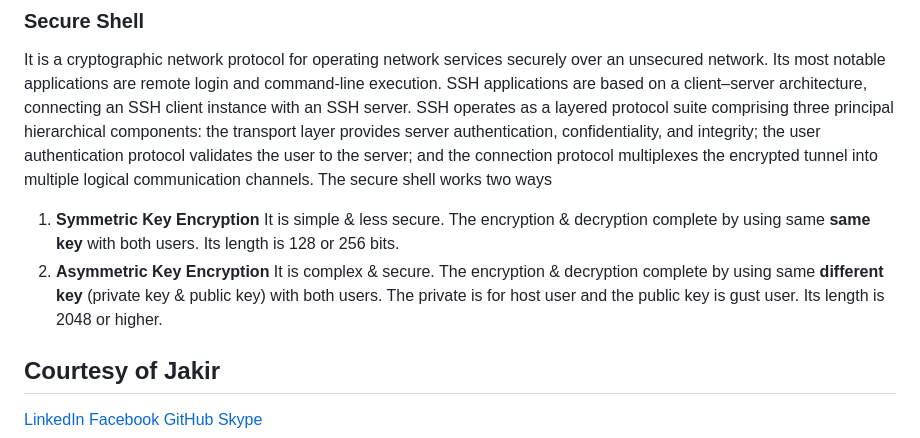
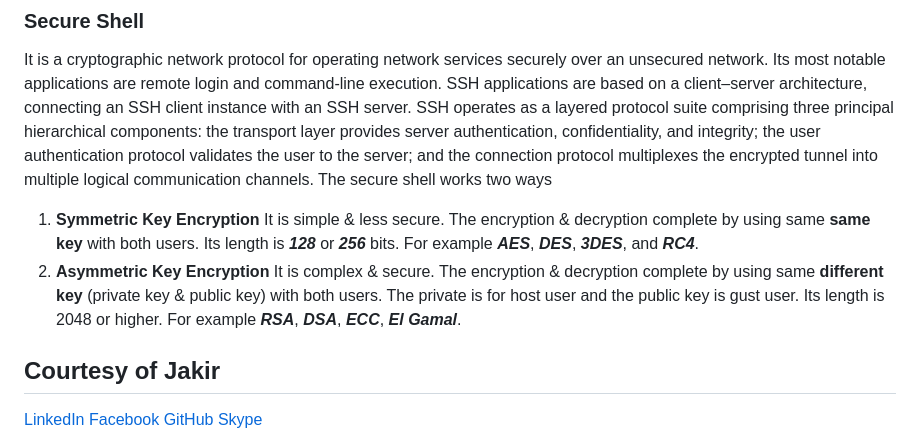
Before and after one commit to jakir-ruet/git-github-learning, a Markdown page: README.md, the part around the change. Drawn GitHub-style.

Commit message:
ssh going on as a security

```diff
--- a/README.md
+++ b/README.md
@@ -126,9 +126,9 @@ It is a cryptographic network protocol for operating network services securely o
 SSH applications are based on a client–server architecture, connecting an SSH client instance with an SSH server. SSH operates as a layered protocol suite comprising three principal hierarchical components: the transport layer provides server authentication, confidentiality, and integrity; the user authentication protocol validates the user to the server; and the connection protocol multiplexes the encrypted tunnel into multiple logical communication channels. The secure shell works two ways
 
 1. **Symmetric Key Encryption**
-It is simple & less secure. The encryption & decryption complete by using same **same key** with both users. Its length is 128 or 256 bits.
+It is simple & less secure. The encryption & decryption complete by using same **same key** with both users. Its length is ***128*** or ***256*** bits. For example ***AES***, ***DES***, ***3DES***, and ***RC4***.
 2. **Asymmetric Key Encryption**
-It is complex & secure. The encryption & decryption complete by using same **different key** (private key & public key) with both users. The private is for host user and the public key is gust user. Its length is 2048 or higher.
+It is complex & secure. The encryption & decryption complete by using same **different key** (private key & public key) with both users. The private is for host user and the public key is gust user. Its length is 2048 or higher. For example ***RSA***, ***DSA***, ***ECC***, ***El Gamal***.
 
 ## Courtesy of Jakir
 
```
